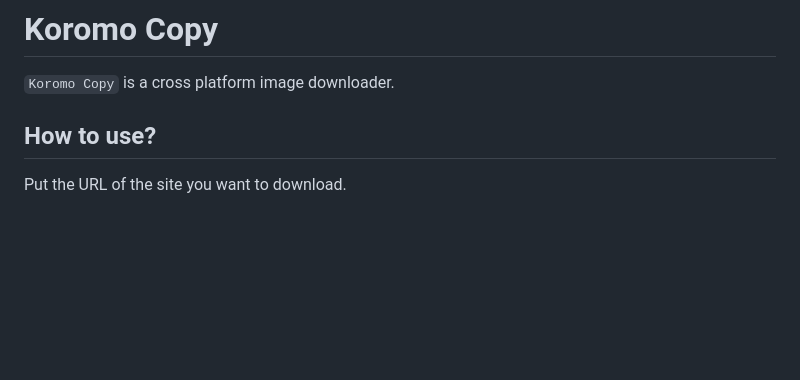
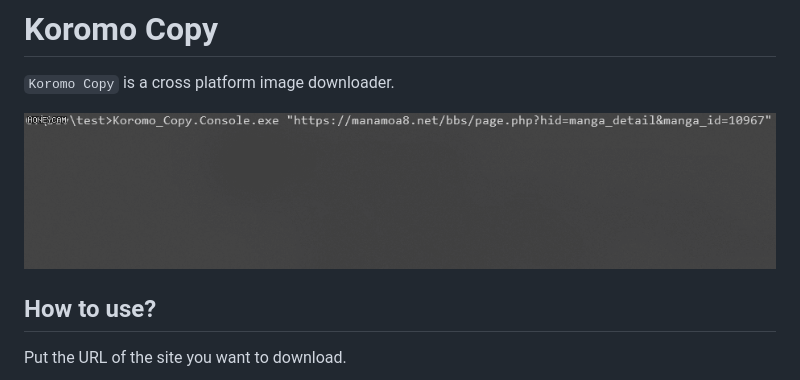
Before and after one commit to project-violet/koromo-copy-app, a Markdown page: README.md, the part around the change. Rendered like a GitHub page; pictures changed too: Document/Images/example.gif (added); blank space fills up the shorter version.

Commit message:
Document: Update document

```diff
--- a/README.md
+++ b/README.md
@@ -1,6 +1,8 @@
 # Koromo Copy
 
 `Koromo Copy` is a cross platform image downloader.
+
+![](Document/Images/example.gif)
 
 ## How to use?
 
```
